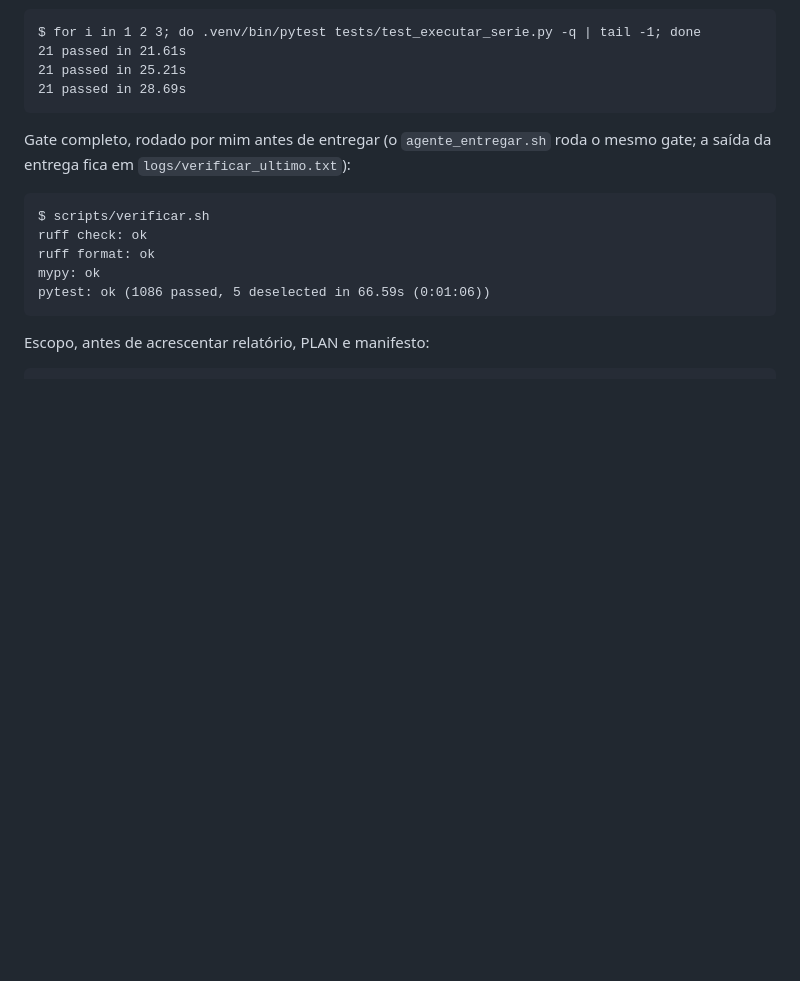
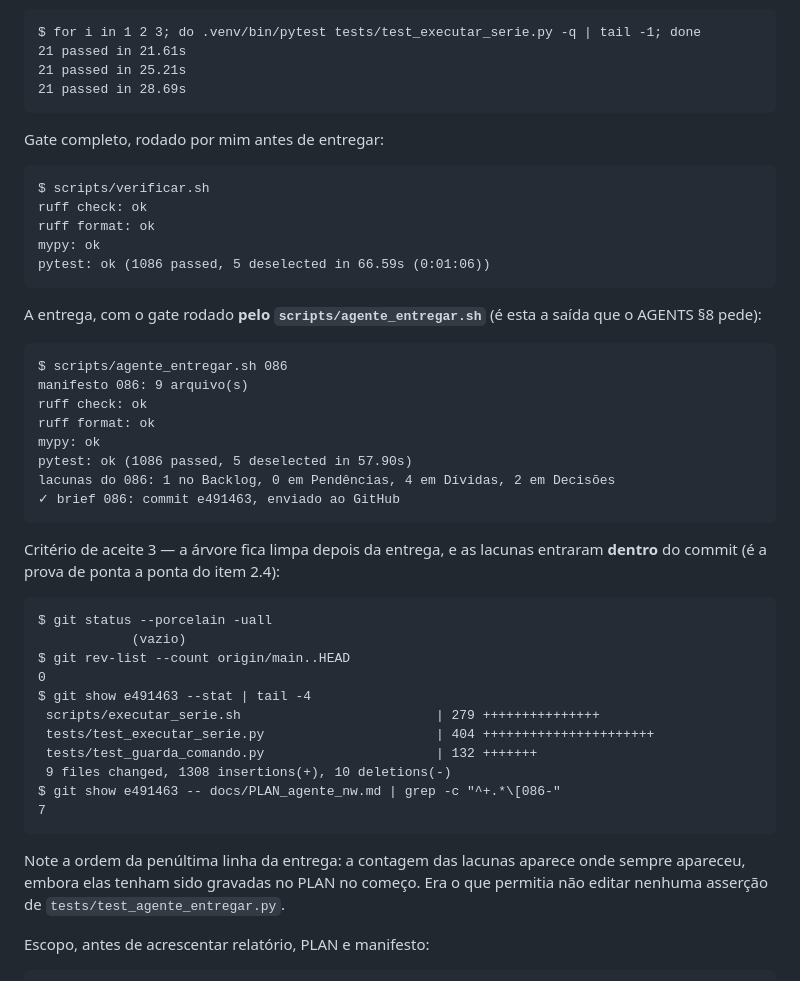
Before and after one commit to sidarta1975/agente_nw, a Markdown page: docs/docs/doc_086_executor_em_serie_2026-11-10.md, the part around the change. Drawn GitHub-style; blank space fills up the shorter version.

Commit message:
docs(086): hash, saida do gate da entrega e a prova da arvore limpa no relatorio
Co-Authored-By: Claude Opus 5 <noreply@anthropic.com>

````diff
--- a/docs/docs/doc_086_executor_em_serie_2026-11-10.md
+++ b/docs/docs/doc_086_executor_em_serie_2026-11-10.md
@@ -151,8 +151,7 @@ $ for i in 1 2 3; do .venv/bin/pytest tests/test_executar_serie.py -q | tail -1;
 21 passed in 28.69s
 ```
 
-Gate completo, rodado por mim antes de entregar (o `agente_entregar.sh` roda o mesmo gate; a saída da
-entrega fica em `logs/verificar_ultimo.txt`):
+Gate completo, rodado por mim antes de entregar:
 
 ```
 $ scripts/verificar.sh
@@ -161,6 +160,40 @@ ruff format: ok
 mypy: ok
 pytest: ok (1086 passed, 5 deselected in 66.59s (0:01:06))
 ```
+
+A entrega, com o gate rodado **pelo `scripts/agente_entregar.sh`** (é esta a saída que o AGENTS §8 pede):
+
+```
+$ scripts/agente_entregar.sh 086
+manifesto 086: 9 arquivo(s)
+ruff check: ok
+ruff format: ok
+mypy: ok
+pytest: ok (1086 passed, 5 deselected in 57.90s)
+lacunas do 086: 1 no Backlog, 0 em Pendências, 4 em Dívidas, 2 em Decisões
+✓ brief 086: commit e491463, enviado ao GitHub
+```
+
+Critério de aceite 3 — a árvore fica limpa depois da entrega, e as lacunas entraram **dentro** do
+commit (é a prova de ponta a ponta do item 2.4):
+
+```
+$ git status --porcelain -uall
+            (vazio)
+$ git rev-list --count origin/main..HEAD
+0
+$ git show e491463 --stat | tail -4
+ scripts/executar_serie.sh                         | 279 +++++++++++++++
+ tests/test_executar_serie.py                      | 404 ++++++++++++++++++++++
+ tests/test_guarda_comando.py                      | 132 +++++++
+ 9 files changed, 1308 insertions(+), 10 deletions(-)
+$ git show e491463 -- docs/PLAN_agente_nw.md | grep -c "^+.*\[086-"
+7
+```
+
+Note a ordem da penúltima linha da entrega: a contagem das lacunas aparece onde sempre apareceu, embora
+elas tenham sido gravadas no PLAN no começo. Era o que permitia não editar nenhuma asserção de
+`tests/test_agente_entregar.py`.
 
 Escopo, antes de acrescentar relatório, PLAN e manifesto:
 
````
